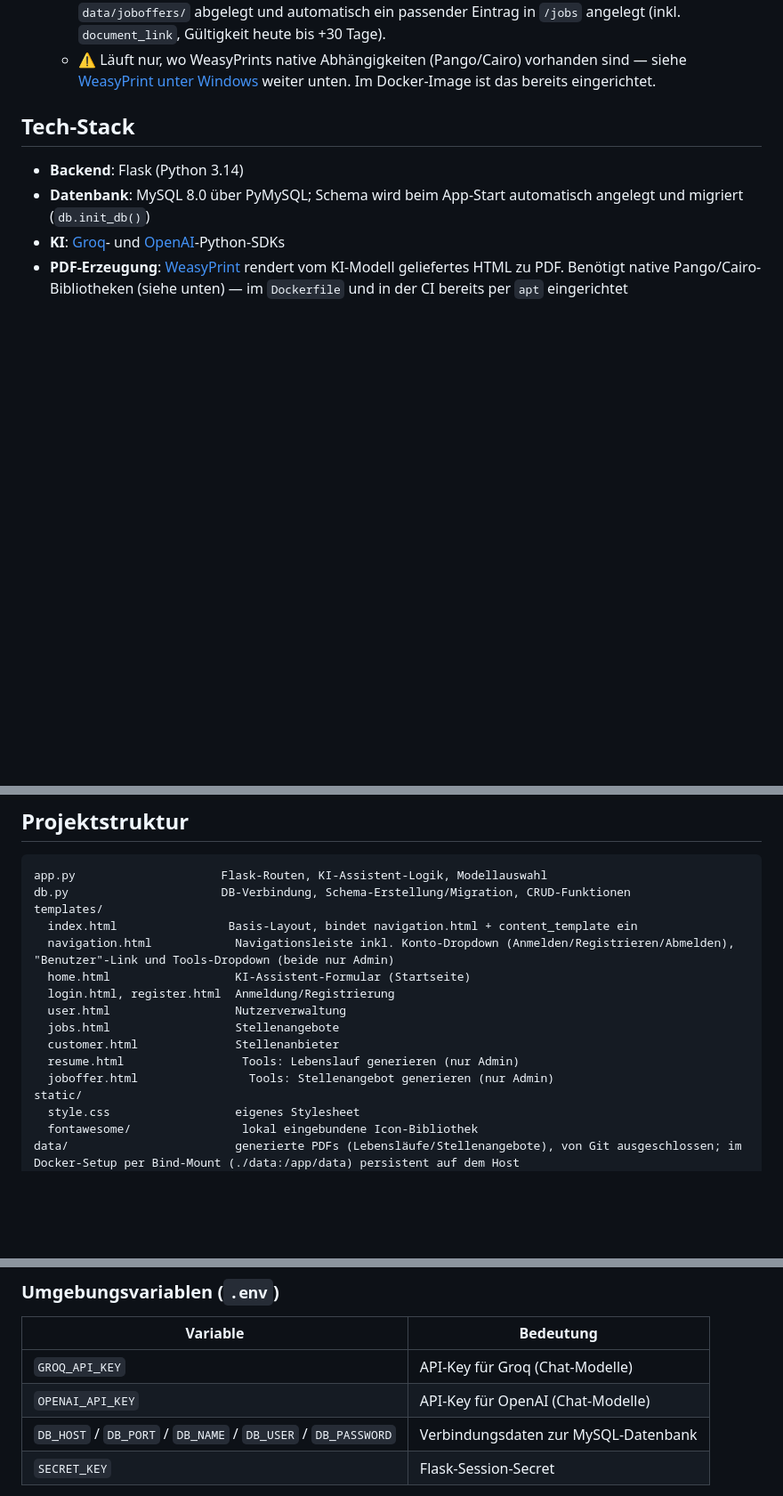
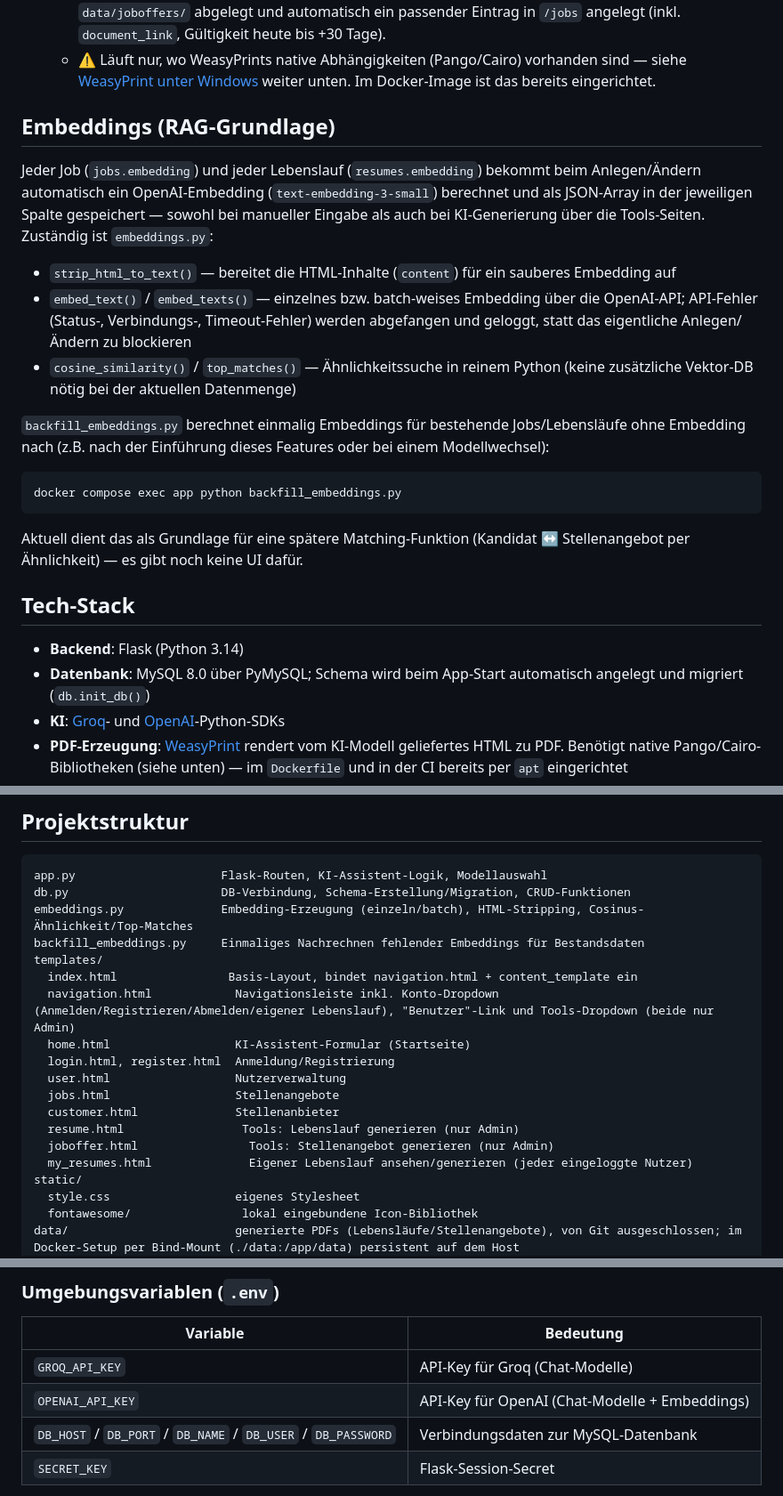
Before and after one commit to Matthias66402/AiProject, a Markdown page: README.md, 3 parts joined by grey strips. Shown at 89% size. GitHub-like rendering; blank space fills up the shorter version.

Commit message:
README.md customized # MW # 2026-09-03

````diff
--- a/README.md
+++ b/README.md
@@ -23,6 +24,22 @@ Die Website ist noch im Aufbau, Struktur und Funktionsumfang können sich häufi
   - **Lebenslauf generieren** (`/tools/resume`): ein bestehender Nutzer wird per Selectbox ausgewählt. Sind bei ihm PLZ **und** Stadt hinterlegt, übernimmt die KI dessen echten Namen und Wohnort unverändert (Rest frei erfunden); ansonsten ein komplett fiktiver Dummy-Lebenslauf. Das PDF wird unter `data/resumes/` abgelegt und als neuer Eintrag in `resumes` (FK auf den Nutzer) gespeichert.
   - **Stellenangebot generieren** (`/tools/joboffer`): ein Stellenanbieter wird per Selectbox ausgewählt. Die KI liefert Position, PLZ, Stadt und den Stellentext strukturiert als JSON zurück; das PDF wird unter `data/joboffers/` abgelegt und automatisch ein passender Eintrag in `/jobs` angelegt (inkl. `document_link`, Gültigkeit heute bis +30 Tage).
   - ⚠️ Läuft nur, wo WeasyPrints native Abhängigkeiten (Pango/Cairo) vorhanden sind — siehe [WeasyPrint unter Windows](#weasyprint-unter-windows) weiter unten. Im Docker-Image ist das bereits eingerichtet.
+
+## Embeddings (RAG-Grundlage)
+
+Jeder Job (`jobs.embedding`) und jeder Lebenslauf (`resumes.embedding`) bekommt beim Anlegen/Ändern automatisch ein OpenAI-Embedding (`text-embedding-3-small`) berechnet und als JSON-Array in der jeweiligen Spalte gespeichert — sowohl bei manueller Eingabe als auch bei KI-Generierung über die Tools-Seiten. Zuständig ist `embeddings.py`:
+
+- `strip_html_to_text()` — bereitet die HTML-Inhalte (`content`) für ein sauberes Embedding auf
+- `embed_text()` / `embed_texts()` — einzelnes bzw. batch-weises Embedding über die OpenAI-API; API-Fehler (Status-, Verbindungs-, Timeout-Fehler) werden abgefangen und geloggt, statt das eigentliche Anlegen/Ändern zu blockieren
+- `cosine_similarity()` / `top_matches()` — Ähnlichkeitssuche in reinem Python (keine zusätzliche Vektor-DB nötig bei der aktuellen Datenmenge)
+
+`backfill_embeddings.py` berechnet einmalig Embeddings für bestehende Jobs/Lebensläufe ohne Embedding nach (z.B. nach der Einführung dieses Features oder bei einem Modellwechsel):
+
+```bash
+docker compose exec app python backfill_embeddings.py
+```
+
+Aktuell dient das als Grundlage für eine spätere Matching-Funktion (Kandidat ↔ Stellenangebot per Ähnlichkeit) — es gibt noch keine UI dafür.
 
 ## Tech-Stack
 
@@ -39,9 +56,11 @@ Die Website ist noch im Aufbau, Struktur und Funktionsumfang können sich häufi
 ```
 app.py                     Flask-Routen, KI-Assistent-Logik, Modellauswahl
 db.py                      DB-Verbindung, Schema-Erstellung/Migration, CRUD-Funktionen
+embeddings.py              Embedding-Erzeugung (einzeln/batch), HTML-Stripping, Cosinus-Ähnlichkeit/Top-Matches
+backfill_embeddings.py     Einmaliges Nachrechnen fehlender Embeddings für Bestandsdaten
 templates/
   index.html                Basis-Layout, bindet navigation.html + content_template ein
-  navigation.html            Navigationsleiste inkl. Konto-Dropdown (Anmelden/Registrieren/Abmelden), "Benutzer"-Link und Tools-Dropdown (beide nur Admin)
+  navigation.html            Navigationsleiste inkl. Konto-Dropdown (Anmelden/Registrieren/Abmelden/eigener Lebenslauf), "Benutzer"-Link und Tools-Dropdown (beide nur Admin)
   home.html                  KI-Assistent-Formular (Startseite)
   login.html, register.html  Anmeldung/Registrierung
   user.html                  Nutzerverwaltung
@@ -49,6 +68,7 @@ templates/
   customer.html              Stellenanbieter
   resume.html                 Tools: Lebenslauf generieren (nur Admin)
   joboffer.html                Tools: Stellenangebot generieren (nur Admin)
+  my_resumes.html              Eigener Lebenslauf ansehen/generieren (jeder eingeloggte Nutzer)
 static/
   style.css                  eigenes Stylesheet
   fontawesome/                lokal eingebundene Icon-Bibliothek
@@ -99,7 +119,7 @@ Startet App und MySQL zusammen; die DB-Daten liegen in einem benannten Volume (`
 | Variable | Bedeutung |
 |---|---|
 | `GROQ_API_KEY` | API-Key für Groq (Chat-Modelle) |
-| `OPENAI_API_KEY` | API-Key für OpenAI (Chat-Modelle) |
+| `OPENAI_API_KEY` | API-Key für OpenAI (Chat-Modelle + Embeddings) |
 | `DB_HOST` / `DB_PORT` / `DB_NAME` / `DB_USER` / `DB_PASSWORD` | Verbindungsdaten zur MySQL-Datenbank |
 | `SECRET_KEY` | Flask-Session-Secret |
 
````
Also changed, not shown: other parts of README.md (+1 -0 lines).
